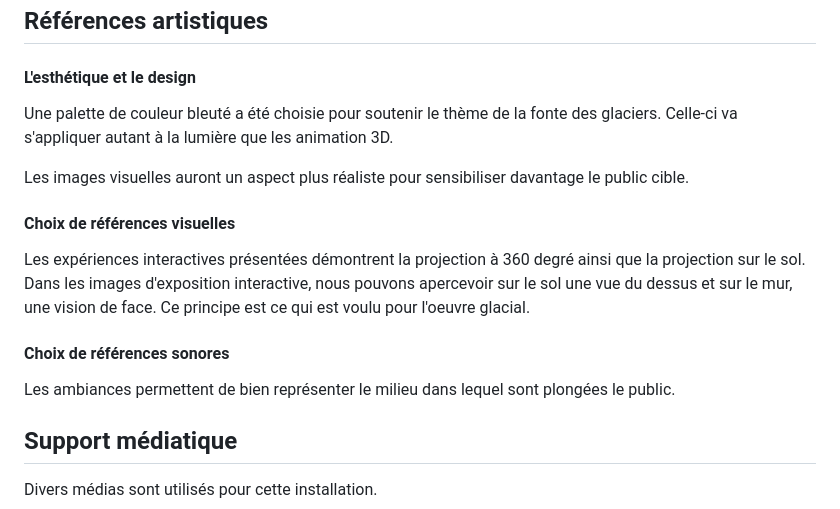
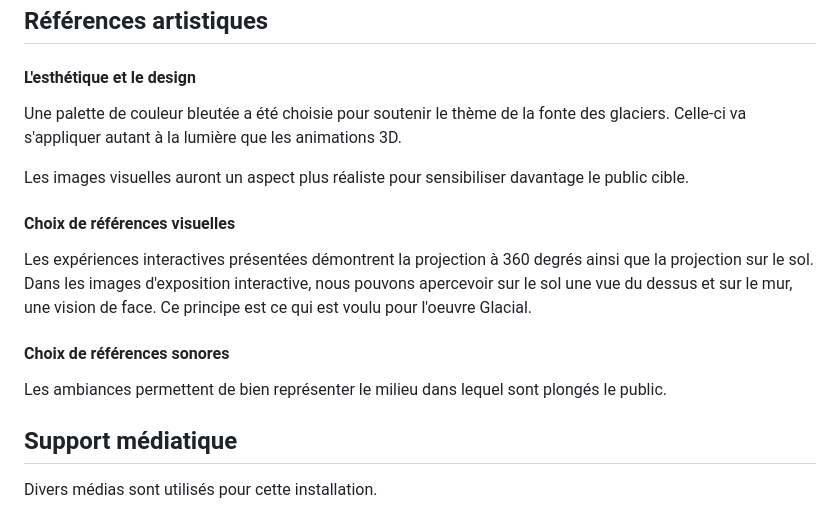
Before and after one commit to audreydandurand/docsify-scenarisation-audrey, a Markdown page: README.md, the part around the change. GitHub-like rendering.

Commit message:
Update README.md correction erreur

```diff
--- a/README.md
+++ b/README.md
@@ -47,15 +47,15 @@ graph TD;
 
 ## Références artistiques
 #### L'esthétique et le design
-Une palette de couleur bleuté a été choisie pour soutenir le thème de la fonte des glaciers. Celle-ci va s'appliquer autant à la lumière que les animation 3D.
+Une palette de couleur bleutée a été choisie pour soutenir le thème de la fonte des glaciers. Celle-ci va s'appliquer autant à la lumière que les animations 3D.
 
 Les images visuelles auront un aspect plus réaliste pour sensibiliser davantage le public cible.
 
 #### Choix de références visuelles
-Les expériences interactives présentées démontrent la projection à 360 degré ainsi que la projection sur le sol. Dans les images d'exposition interactive, nous pouvons apercevoir sur le sol une vue du dessus et sur le mur, une vision de face. Ce principe est ce qui est voulu pour l'oeuvre glacial.
+Les expériences interactives présentées démontrent la projection à 360 degrés ainsi que la projection sur le sol. Dans les images d'exposition interactive, nous pouvons apercevoir sur le sol une vue du dessus et sur le mur, une vision de face. Ce principe est ce qui est voulu pour l'oeuvre Glacial.
 
 #### Choix de références sonores
-Les ambiances permettent de bien représenter le milieu dans lequel sont plongées le public.
+Les ambiances permettent de bien représenter le milieu dans lequel sont plongés le public.
 
 ## Support médiatique
 Divers médias sont utilisés pour cette installation.
```
